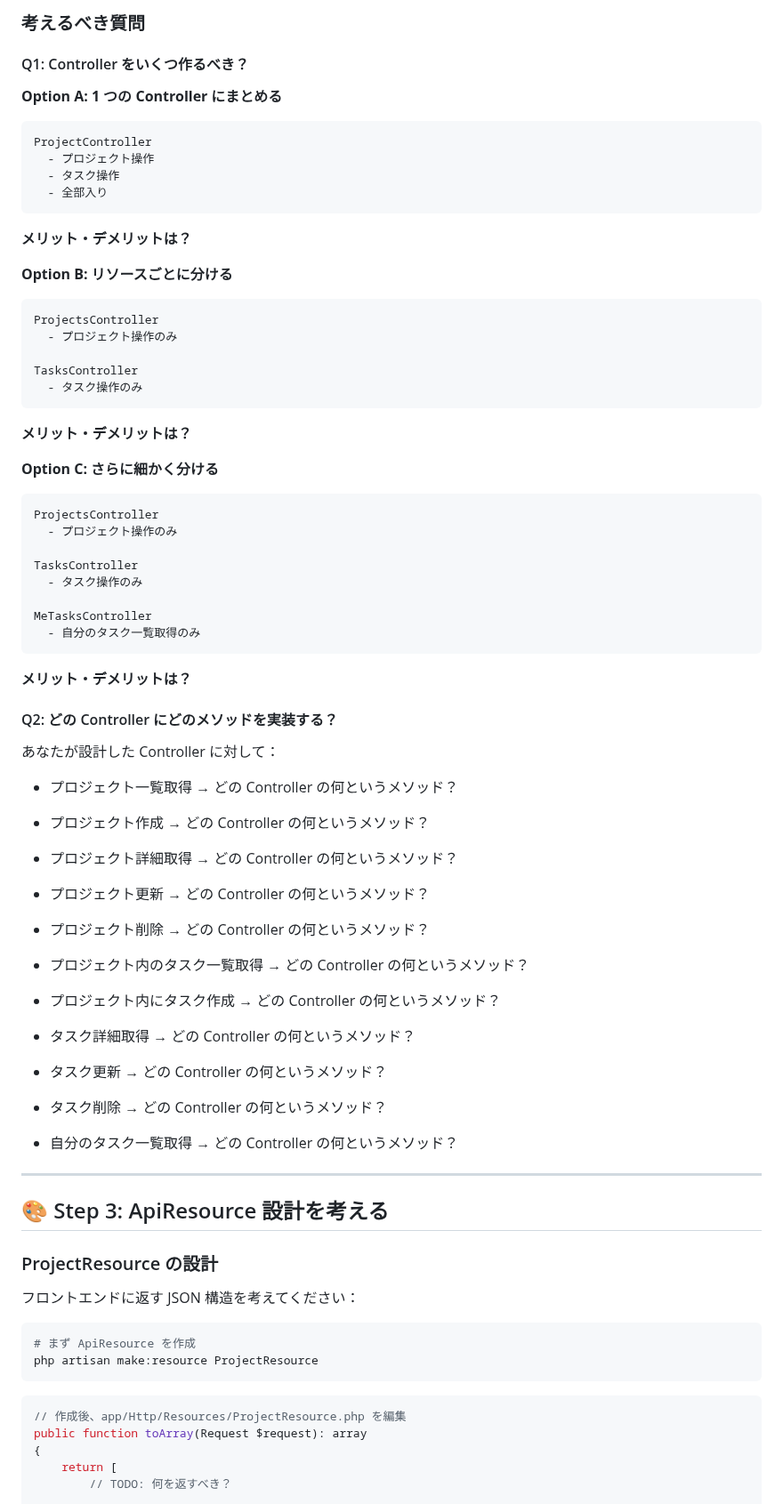
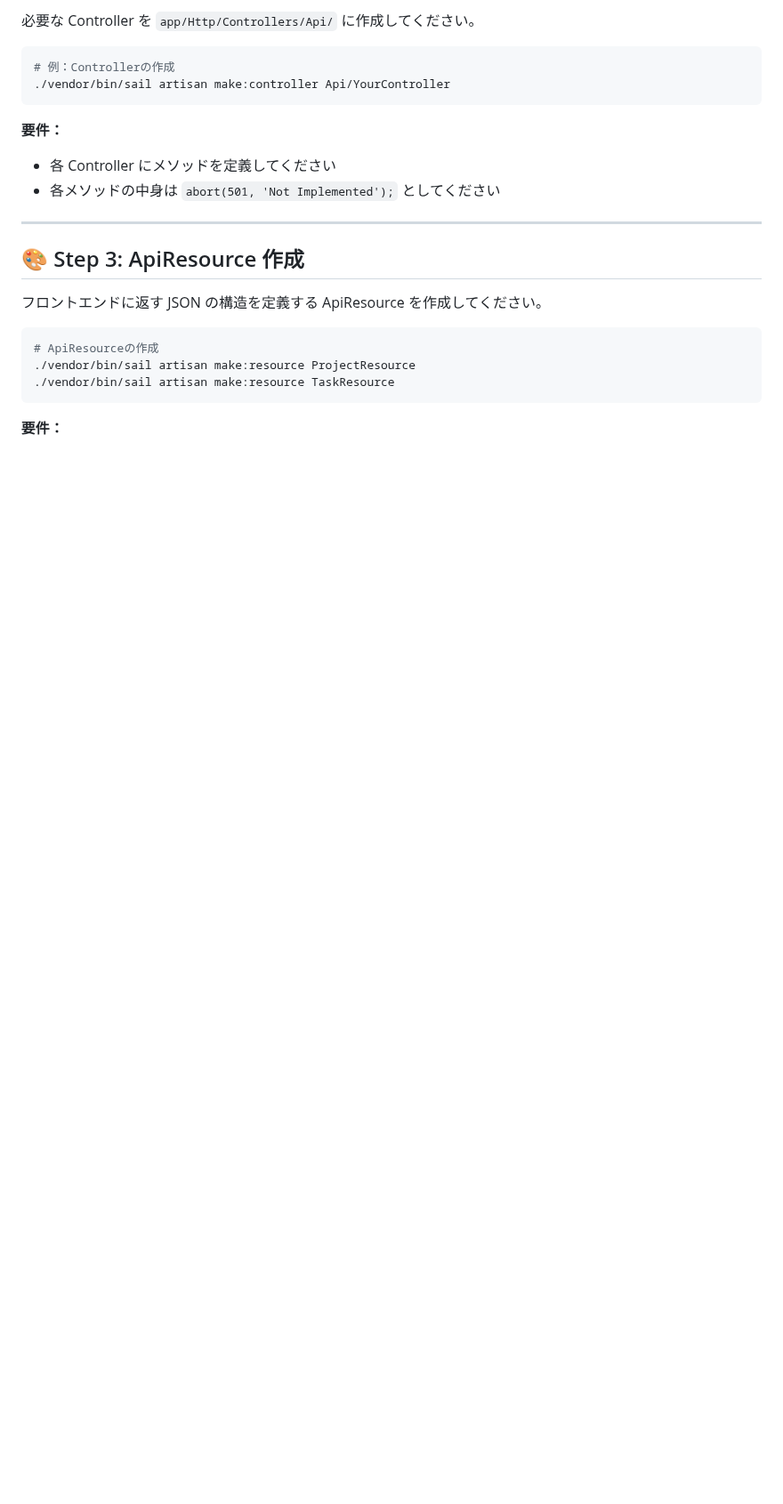
Before and after one commit to e-value/study-task-app-student, a Markdown page: LESSON1_README.md, the part around one of its changes. Shown at 89% size. Rendered like a GitHub page; blank space fills up the shorter version.

````diff
--- a/LESSON1_README.md
+++ b/LESSON1_README.md
@@ -170,81 +111,27 @@ updated_at      timestamp
 
-### 考えるべき質問
+必要な Controller を `app/Http/Controllers/Api/` に作成してください。
 
-#### Q1: Controller をいくつ作るべき？
-
-**Option A: 1 つの Controller にまとめる**
-
-```
-ProjectController
-  - プロジェクト操作
-  - タスク操作
-  - 全部入り
+```bash
+# 例：Controllerの作成
+./vendor/bin/sail artisan make:controller Api/YourController
 ```
 
-**メリット・デメリットは？**
+**要件：**
 
-**Option B: リソースごとに分ける**
-
-```
-ProjectsController
-  - プロジェクト操作のみ
-
-TasksController
-  - タスク操作のみ
-```
-
-**メリット・デメリットは？**
-
-**Option C: さらに細かく分ける**
-
-```
-ProjectsController
-  - プロジェクト操作のみ
-
-TasksController
-  - タスク操作のみ
-
-MeTasksController
-  - 自分のタスク一覧取得のみ
-```
-
-**メリット・デメリットは？**
-
-#### Q2: どの Controller にどのメソッドを実装する？
-
-あなたが設計した Controller に対して：
-
--   プロジェクト一覧取得 → どの Controller の何というメソッド？
--   プロジェクト作成 → どの Controller の何というメソッド？
--   プロジェクト詳細取得 → どの Controller の何というメソッド？
--   プロジェクト更新 → どの Controller の何というメソッド？
--   プロジェクト削除 → どの Controller の何というメソッド？
-
--   プロジェクト内のタスク一覧取得 → どの Controller の何というメソッド？
--   プロジェクト内にタスク作成 → どの Controller の何というメソッド？
--   タスク詳細取得 → どの Controller の何というメソッド？
--   タスク更新 → どの Controller の何というメソッド？
--   タスク削除 → どの Controller の何というメソッド？
-
--   自分のタスク一覧取得 → どの Controller の何というメソッド？
+-   各 Controller にメソッドを定義してください
+-   各メソッドの中身は `abort(501, 'Not Implemented');` としてください
 
 ---
 
-## 🎨 Step 3: ApiResource 設計を考える
+## 🎨 Step 3: ApiResource 作成
 
-### ProjectResource の設計
-
-フロントエンドに返す JSON 構造を考えてください：
+フロントエンドに返す JSON の構造を定義する ApiResource を作成してください。
 
 ```bash
-# まず ApiResource を作成
-php artisan make:resource ProjectResource
+# ApiResourceの作成
+./vendor/bin/sail artisan make:resource ProjectResource
+./vendor/bin/sail artisan make:resource TaskResource
 ```
 
-```php
-// 作成後、app/Http/Resources/ProjectResource.php を編集
-public function toArray(Request $request): array
-{
-    return [
-        // TODO: 何を返すべき？
+**要件：**
 
````
Also changed, not shown: other parts of LESSON1_README.md (+41 -149 lines).
